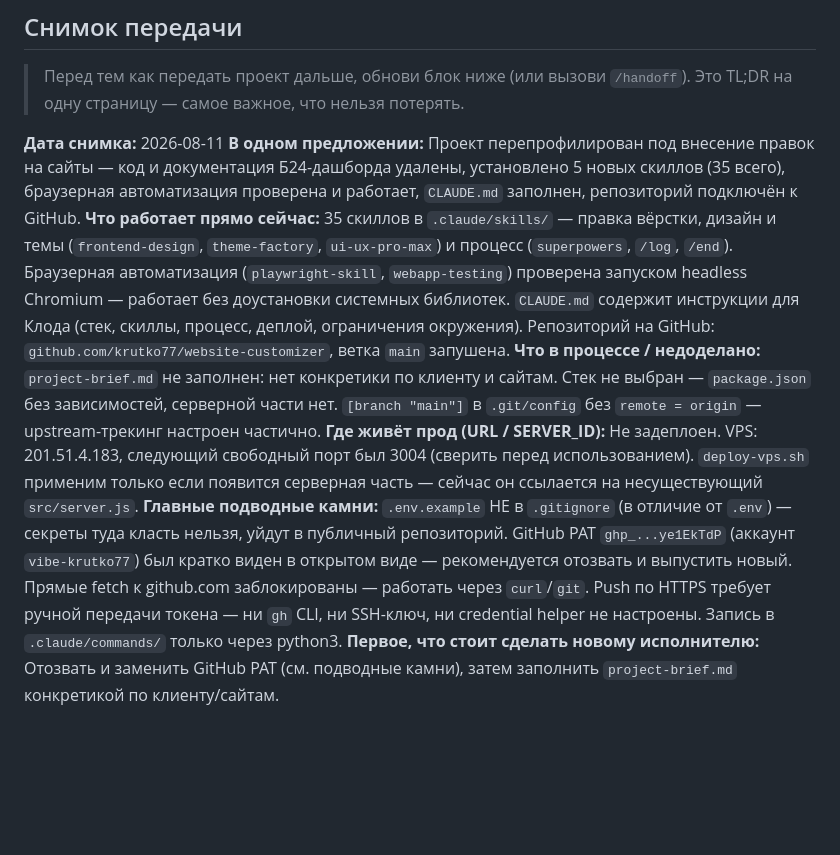
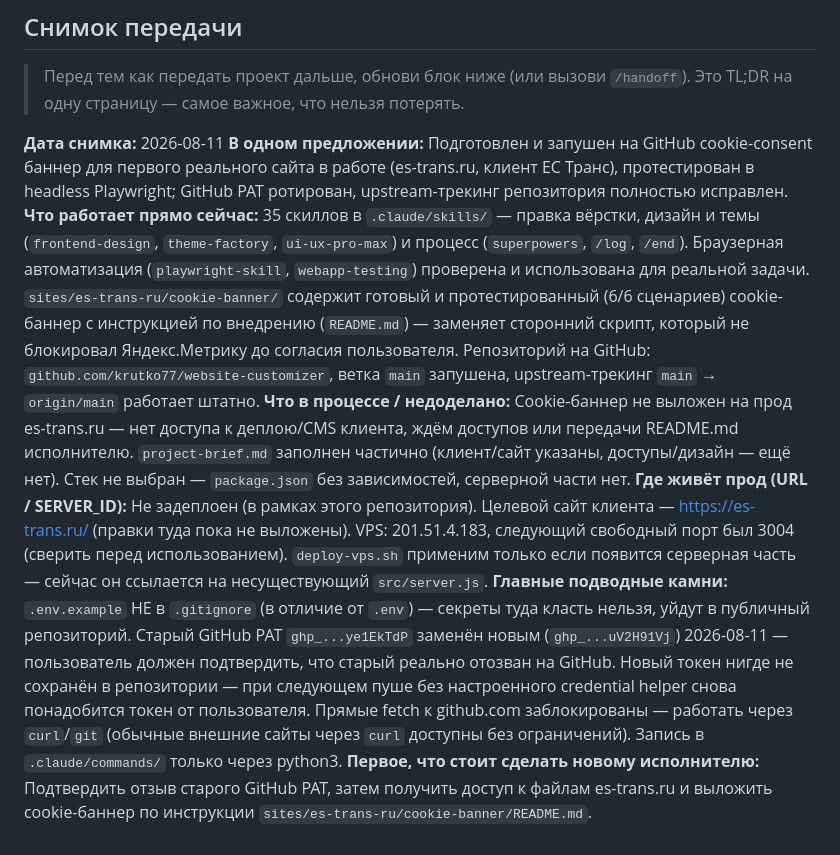
Before and after one commit to krutko77/website-customizer, a Markdown page: docs/handoff.md, the part around the change. GitHub-like rendering; blank space fills up the shorter version.

```diff
--- a/docs/handoff.md
+++ b/docs/handoff.md
@@ -54,9 +54,9 @@
 > Это TL;DR на одну страницу — самое важное, что нельзя потерять.
 
 **Дата снимка:** 2026-08-11
-**В одном предложении:** Проект перепрофилирован под внесение правок на сайты — код и документация Б24-дашборда удалены, установлено 5 новых скиллов (35 всего), браузерная автоматизация проверена и работает, `CLAUDE.md` заполнен, репозиторий подключён к GitHub.
-**Что работает прямо сейчас:** 35 скиллов в `.claude/skills/` — правка вёрстки, дизайн и темы (`frontend-design`, `theme-factory`, `ui-ux-pro-max`) и процесс (`superpowers`, `/log`, `/end`). Браузерная автоматизация (`playwright-skill`, `webapp-testing`) проверена запуском headless Chromium — работает без доустановки системных библиотек. `CLAUDE.md` содержит инструкции для Клода (стек, скиллы, процесс, деплой, ограничения окружения). Репозиторий на GitHub: `github.com/krutko77/website-customizer`, ветка `main` запушена.
-**Что в процессе / недоделано:** `project-brief.md` не заполнен: нет конкретики по клиенту и сайтам. Стек не выбран — `package.json` без зависимостей, серверной части нет. `[branch "main"]` в `.git/config` без `remote = origin` — upstream-трекинг настроен частично.
-**Где живёт прод (URL / SERVER_ID):** Не задеплоен. VPS: 201.51.4.183, следующий свободный порт был 3004 (сверить перед использованием). `deploy-vps.sh` применим только если появится серверная часть — сейчас он ссылается на несуществующий `src/server.js`.
-**Главные подводные камни:** `.env.example` НЕ в `.gitignore` (в отличие от `.env`) — секреты туда класть нельзя, уйдут в публичный репозиторий. GitHub PAT `ghp_...ye1EkTdP` (аккаунт `vibe-krutko77`) был кратко виден в открытом виде — рекомендуется отозвать и выпустить новый. Прямые fetch к github.com заблокированы — работать через `curl`/`git`. Push по HTTPS требует ручной передачи токена — ни `gh` CLI, ни SSH-ключ, ни credential helper не настроены. Запись в `.claude/commands/` только через python3.
-**Первое, что стоит сделать новому исполнителю:** Отозвать и заменить GitHub PAT (см. подводные камни), затем заполнить `project-brief.md` конкретикой по клиенту/сайтам.
+**В одном предложении:** Подготовлен и запушен на GitHub cookie-consent баннер для первого реального сайта в работе (es-trans.ru, клиент ЕС Транс), протестирован в headless Playwright; GitHub PAT ротирован, upstream-трекинг репозитория полностью исправлен.
+**Что работает прямо сейчас:** 35 скиллов в `.claude/skills/` — правка вёрстки, дизайн и темы (`frontend-design`, `theme-factory`, `ui-ux-pro-max`) и процесс (`superpowers`, `/log`, `/end`). Браузерная автоматизация (`playwright-skill`, `webapp-testing`) проверена и использована для реальной задачи. `sites/es-trans-ru/cookie-banner/` содержит готовый и протестированный (6/6 сценариев) cookie-баннер с инструкцией по внедрению (`README.md`) — заменяет сторонний скрипт, который не блокировал Яндекс.Метрику до согласия пользователя. Репозиторий на GitHub: `github.com/krutko77/website-customizer`, ветка `main` запушена, upstream-трекинг `main` → `origin/main` работает штатно.
+**Что в процессе / недоделано:** Cookie-баннер не выложен на прод es-trans.ru — нет доступа к деплою/CMS клиента, ждём доступов или передачи README.md исполнителю. `project-brief.md` заполнен частично (клиент/сайт указаны, доступы/дизайн — ещё нет). Стек не выбран — `package.json` без зависимостей, серверной части нет.
+**Где живёт прод (URL / SERVER_ID):** Не задеплоен (в рамках этого репозитория). Целевой сайт клиента — https://es-trans.ru/ (правки туда пока не выложены). VPS: 201.51.4.183, следующий свободный порт был 3004 (сверить перед использованием). `deploy-vps.sh` применим только если появится серверная часть — сейчас он ссылается на несуществующий `src/server.js`.
+**Главные подводные камни:** `.env.example` НЕ в `.gitignore` (в отличие от `.env`) — секреты туда класть нельзя, уйдут в публичный репозиторий. Старый GitHub PAT `ghp_...ye1EkTdP` заменён новым (`ghp_...uV2H91Vj`) 2026-08-11 — пользователь должен подтвердить, что старый реально отозван на GitHub. Новый токен нигде не сохранён в репозитории — при следующем пуше без настроенного credential helper снова понадобится токен от пользователя. Прямые fetch к github.com заблокированы — работать через `curl`/`git` (обычные внешние сайты через `curl` доступны без ограничений). Запись в `.claude/commands/` только через python3.
+**Первое, что стоит сделать новому исполнителю:** Подтвердить отзыв старого GitHub PAT, затем получить доступ к файлам es-trans.ru и выложить cookie-баннер по инструкции `sites/es-trans-ru/cookie-banner/README.md`.
```
Also changed, not shown: docs/last-session.md (+61 -41 lines), docs/state.md (+20 -17 lines).
